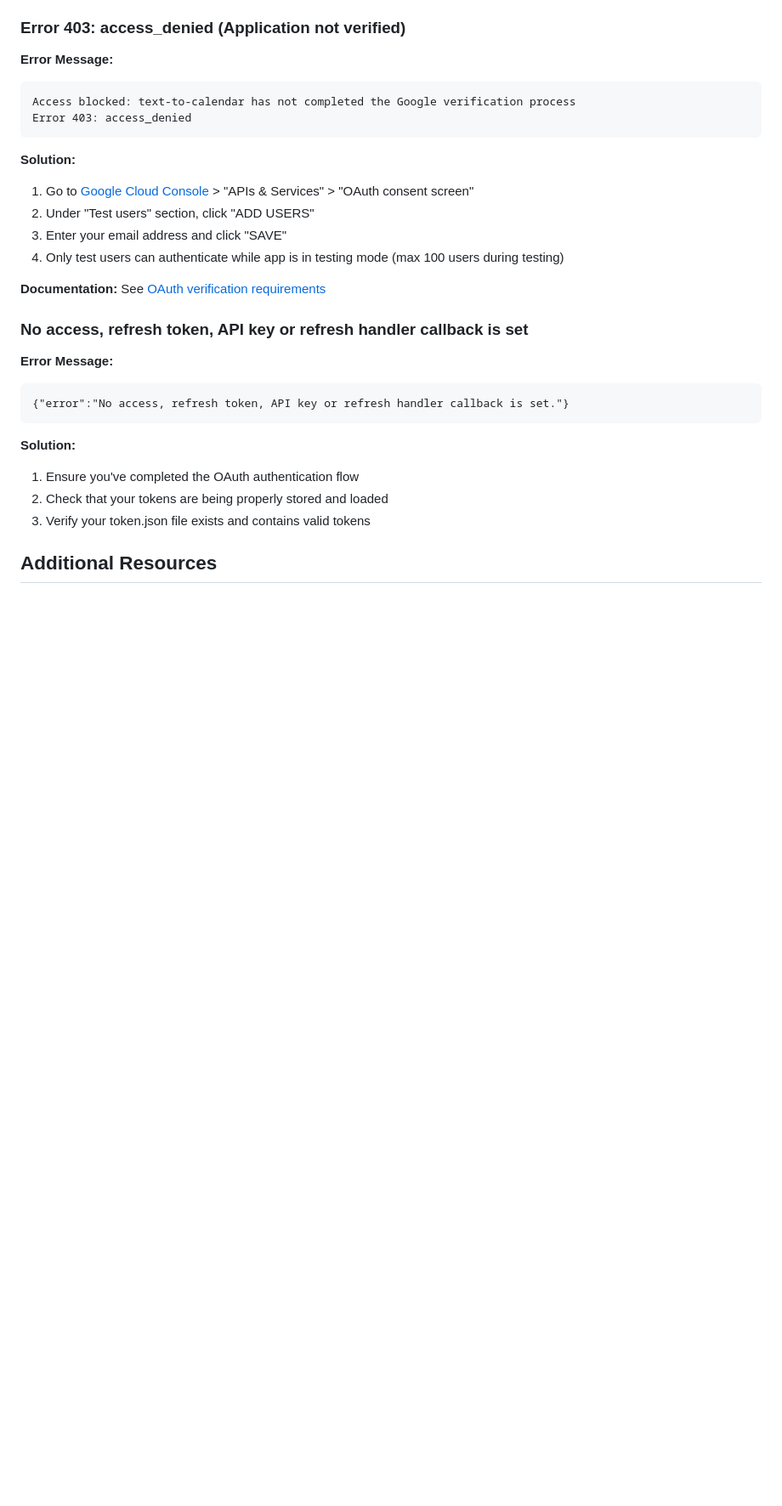
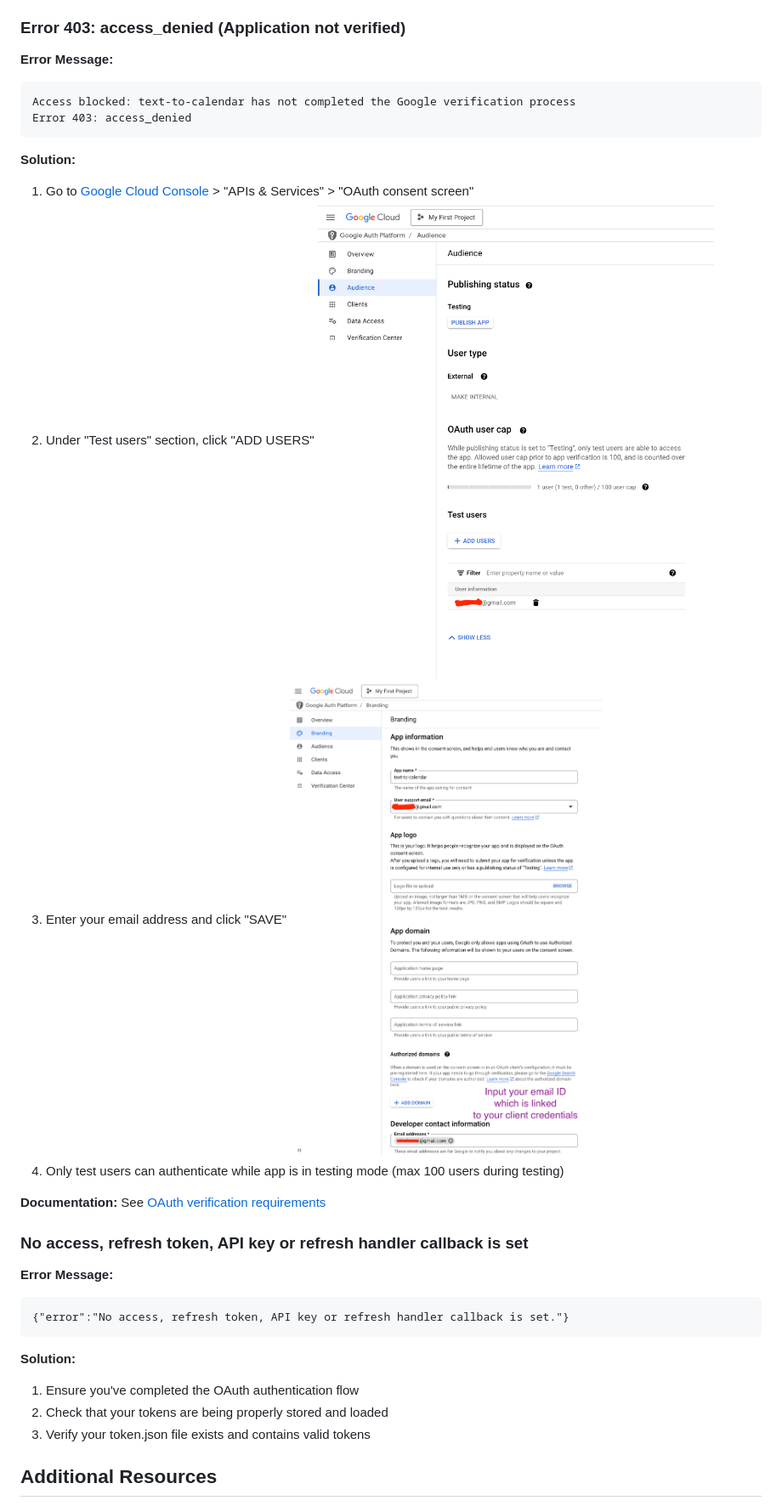
Before and after one commit to vivekVells/text-to-calendar, a Markdown page: OAUTH_SETUP.md, the part around the change printed below. Shown: that part at 85% size. Rendered like a GitHub page; pictures changed too: screenshots/oauth_setup_adding_dev_user_email_id.png (added), screenshots/oauth_setup_adding_test_user_email_id.png (added); blank space fills up the shorter version.

Commit message:
chore: Added screenshots

```diff
--- a/OAUTH_SETUP.md
+++ b/OAUTH_SETUP.md
@@ -55,7 +57,9 @@ Error 403: access_denied
 **Solution:**
 1. Go to [Google Cloud Console](https://console.cloud.google.com/) > "APIs & Services" > "OAuth consent screen"
 2. Under "Test users" section, click "ADD USERS"
+   <img src="./screenshots/oauth_setup_adding_test_user_email_id.png" alt="Adding Test Users" width="500">
 3. Enter your email address and click "SAVE"
+   <img src="./screenshots/oauth_setup_adding_dev_user_email_id.png" alt="Adding Developer Email" width="500">
 4. Only test users can authenticate while app is in testing mode (max 100 users during testing)
 
 **Documentation:**
```
Also changed, not shown: other parts of OAUTH_SETUP.md (+2 -0 lines), README.md (+2 -0 lines), screenshots/oauth_setup_client_creds.png (added), 1 other file.
